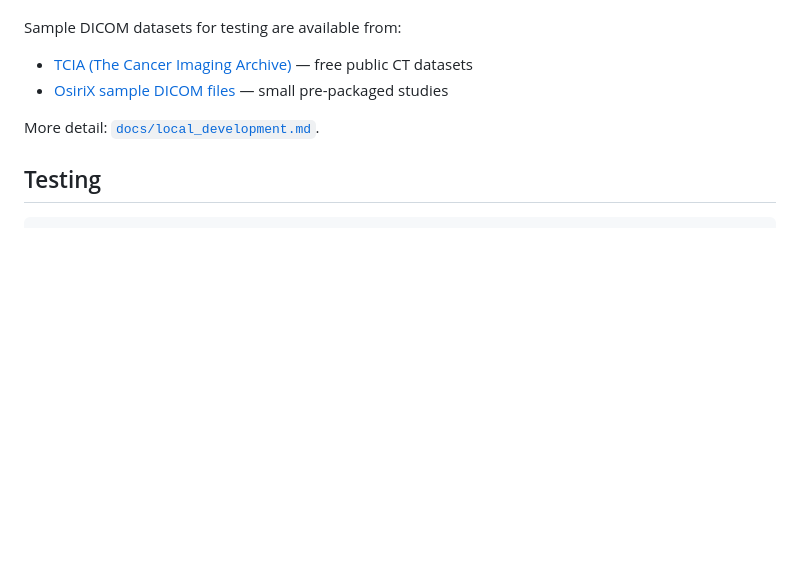
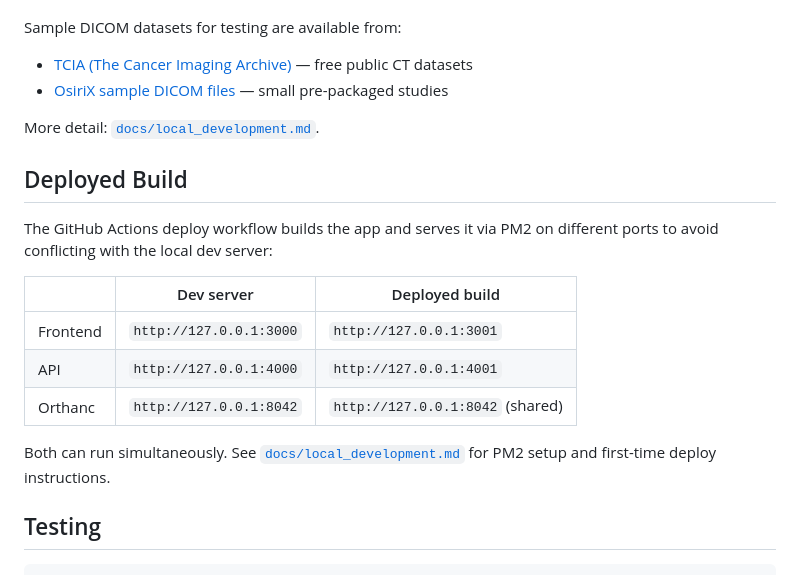
Before and after one commit to itercharles/ContourLab, a Markdown page: README.md, the part around the change. Rendered like a GitHub page; blank space fills up the shorter version.

Commit message:
docs: add deployed build port table to README
Co-Authored-By: Claude Sonnet 4.6 <noreply@anthropic.com>

````diff
--- a/README.md
+++ b/README.md
@@ -148,6 +148,20 @@ Sample DICOM datasets for testing are available from:
 
 More detail: [`docs/local_development.md`](docs/local_development.md).
 
+## Deployed Build
+
+The GitHub Actions deploy workflow builds the app and serves it via PM2 on
+different ports to avoid conflicting with the local dev server:
+
+| | Dev server | Deployed build |
+|--|------------|----------------|
+| Frontend | `http://127.0.0.1:3000` | `http://127.0.0.1:3001` |
+| API | `http://127.0.0.1:4000` | `http://127.0.0.1:4001` |
+| Orthanc | `http://127.0.0.1:8042` | `http://127.0.0.1:8042` (shared) |
+
+Both can run simultaneously. See [`docs/local_development.md`](docs/local_development.md)
+for PM2 setup and first-time deploy instructions.
+
 ## Testing
 
 ```bash
````
